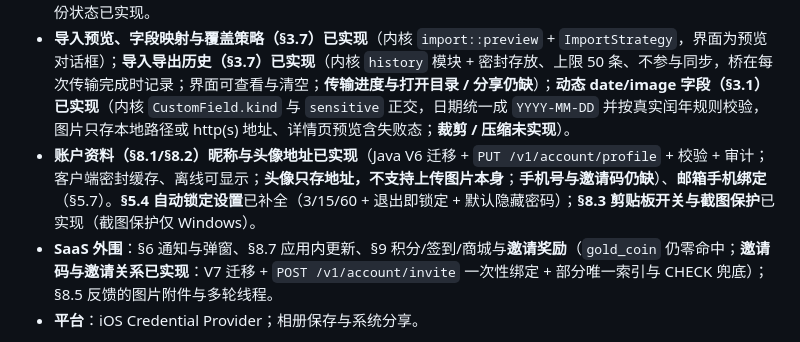
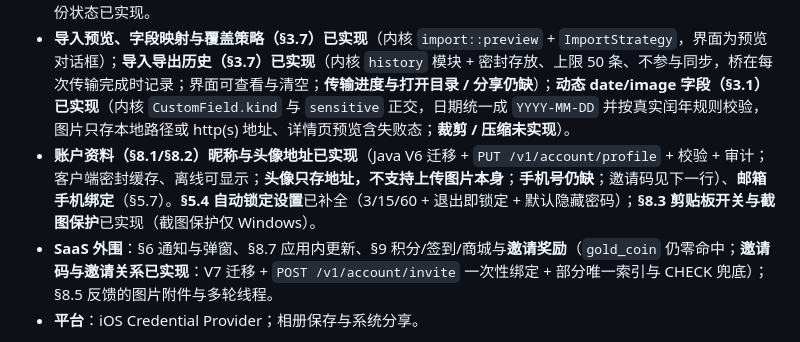
Before and after one commit to Megumi1773/VaultOne, a Markdown page: AGENTS.md, the part around the change. Drawn GitHub-style.

Commit message:
docs: 修正 AGENTS/CLAUDE 里已过时的「邀请码仍缺」表述

```diff
--- a/AGENTS.md
+++ b/AGENTS.md
@@ -156,7 +156,7 @@ VaultOne：零知识、本地优先的密码保险库。Rust 工作区（加密
 - **组织检索**（§3.6）：**多标签与层级分类已实现**（内核 `ItemData.tags`/`category` + 规范化 + 三方合并/冲突 + CSV 导入导出 + 编辑器输入 + 侧栏分类树 + 列表筛选 + 详情展示）；**分类即层级路径、分类树从条目派生**（零协议改动、天然多设备一致），代价是无空分类、无分组级元数据。**标签与分类的批量管理已实现**（§3.6：内核 `rename_tag` / `delete_tag` / `rename_category` 前缀改写 / `clear_category`，统一走 `update_item`；界面为「标签与分类管理」对话框，破坏性操作二次确认并说明不删条目）。**独立条目子列表页已实现**（`TaxonomyListPage`：以标签/分类为维度独立成页，标题+计数、分类面包屑、页内搜索、点条目开详情；筛选复用 `VaultFilter` + `applyVaultFilter`，不另写一份规则）。**首页板块自定义与板块排序（§3.11）已实现**（本机偏好、不同步）；分组自定义 sortOrder 与后代计数之外的部分仍缺。条目模板（§3.3）已实现。
 - **密钥与备份**：云端备份历史与备份上报失败提示（Java 无端点）、私钥更换。备份卡图、字节级二次确认与备份状态已实现。
 - **导入预览、字段映射与覆盖策略（§3.7）已实现**（内核 `import::preview` + `ImportStrategy`，界面为预览对话框）；**导入导出历史（§3.7）已实现**（内核 `history` 模块 + 密封存放、上限 50 条、不参与同步，桥在每次传输完成时记录；界面可查看与清空；**传输进度与打开目录 / 分享仍缺**）；**动态 date/image 字段（§3.1）已实现**（内核 `CustomField.kind` 与 `sensitive` 正交，日期统一成 `YYYY-MM-DD` 并按真实闰年规则校验，图片只存本地路径或 http(s) 地址、详情页预览含失败态；**裁剪 / 压缩未实现**）。
-- **账户资料（§8.1/§8.2）昵称与头像地址已实现**（Java V6 迁移 + `PUT /v1/account/profile` + 校验 + 审计；客户端密封缓存、离线可显示；**头像只存地址，不支持上传图片本身**；**手机号与邀请码仍缺**）、**邮箱手机绑定**（§5.7）。**§5.4 自动锁定设置**已补全（3/15/60 + 退出即锁定 + 默认隐藏密码）；**§8.3 剪贴板开关与截图保护**已实现（截图保护仅 Windows）。
+- **账户资料（§8.1/§8.2）昵称与头像地址已实现**（Java V6 迁移 + `PUT /v1/account/profile` + 校验 + 审计；客户端密封缓存、离线可显示；**头像只存地址，不支持上传图片本身**；**手机号仍缺**；邀请码见下一行）、**邮箱手机绑定**（§5.7）。**§5.4 自动锁定设置**已补全（3/15/60 + 退出即锁定 + 默认隐藏密码）；**§8.3 剪贴板开关与截图保护**已实现（截图保护仅 Windows）。
 - **SaaS 外围**：§6 通知与弹窗、§8.7 应用内更新、§9 积分/签到/商城与**邀请奖励**（`gold_coin` 仍零命中；**邀请码与邀请关系已实现**：V7 迁移 + `POST /v1/account/invite` 一次性绑定 + 部分唯一索引与 CHECK 兜底）；§8.5 反馈的图片附件与多轮线程。
 - **平台**：iOS Credential Provider；相册保存与系统分享。
 
```
Also changed, not shown: CLAUDE.md (+1 -1 lines).
